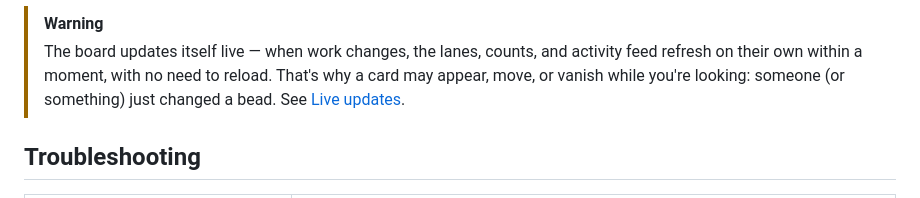
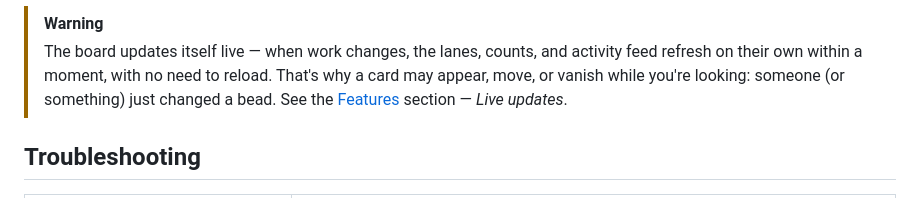
Before and after one commit to weegens-aaron/bdboard, a Markdown page: _docs/Guides/take-your-first-look.md, the part around one of its changes. GitHub-like rendering.

```diff
--- a/_docs/Guides/take-your-first-look.md
+++ b/_docs/Guides/take-your-first-look.md
@@ -160,8 +161,8 @@ flowchart TD
 > The board updates itself live — when work changes, the lanes, counts, and
 > activity feed refresh on their own within a moment, with no need to reload.
 > That's why a card may appear, move, or vanish while you're looking: someone (or
-> something) just changed a bead. See
-> [Live updates](../Features/live-updates.md).
+> something) just changed a bead. See the [Features](../Features/index.md)
+> section — *Live updates*.
 
 ## Troubleshooting
 
```
Also changed, not shown: other parts of _docs/Guides/take-your-first-look.md (+14 -16 lines).
